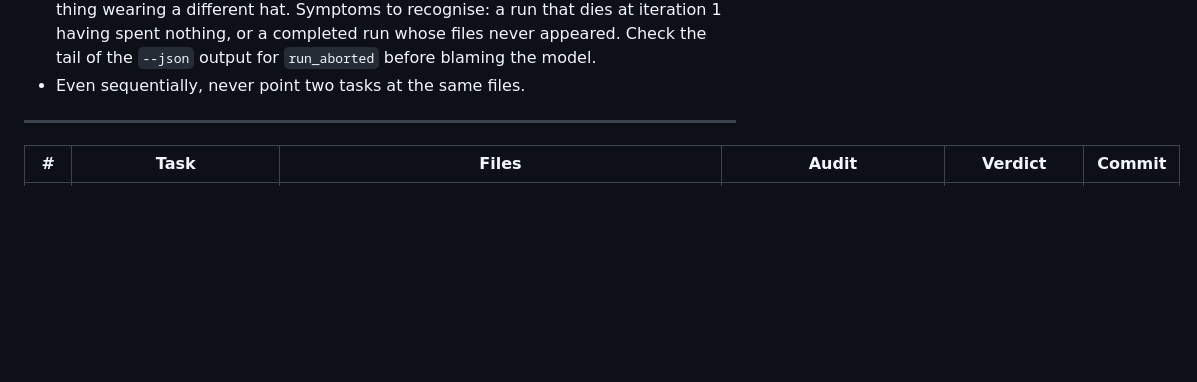
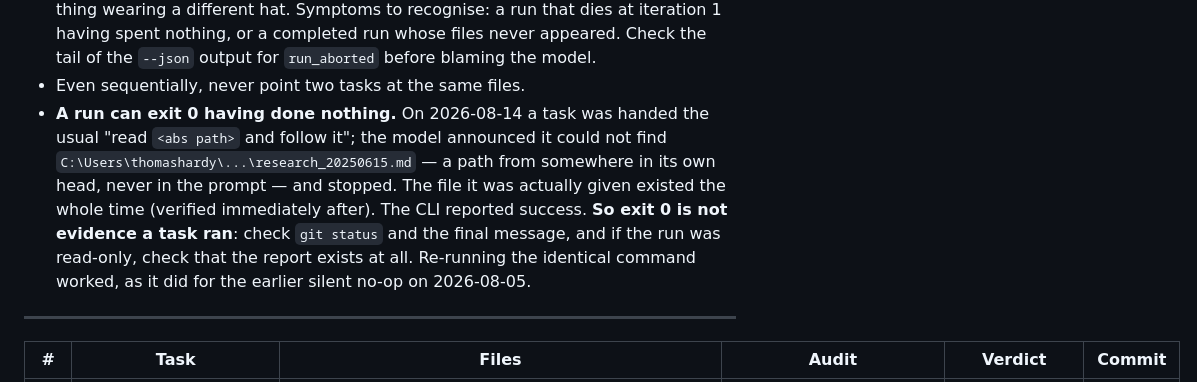
Before and after one commit to stewakg/SaaSUGC, a Markdown page: CLINE_LOG.md, the part around the change. Drawn GitHub-style; blank space fills up the shorter version.

Commit message:
docs: exit 0 is not evidence a Cline task ran
Second operational failure mode found today, and this one is quieter than the
abort. A read-only audit was given the usual absolute path; the model reported
it could not find a completely different file — a path out of its own head that
appeared nowhere in the prompt — and stopped. The real file existed, verified
seconds later. The CLI exited 0 and the harness reported success.

Nothing distinguishes that from a completed run except looking: `git status`
for a task that writes, and the presence of an actual report for one that does
not. Re-running the identical command is the fix, same as the silent no-op on
2026-08-05.

Both of today's failure modes share a shape worth remembering — the exit code
lies in the optimistic direction, so the audit step is not optional even when
the tooling says everything is fine.

Co-Authored-By: Claude Opus 4.8 <noreply@anthropic.com>

```diff
--- a/CLINE_LOG.md
+++ b/CLINE_LOG.md
@@ -41,6 +41,14 @@ cline --json -P openai-compatible --thinking medium -c "<repo>" "Read scratchpad
   whose files never appeared. Check the tail of the `--json` output for `run_aborted` before
   blaming the model.
 - Even sequentially, never point two tasks at the same files.
+- **A run can exit 0 having done nothing.** On 2026-08-14 a task was handed the usual
+  "read `<abs path>` and follow it"; the model announced it could not find
+  `C:\Users\thomashardy\...\research_20250615.md` — a path from somewhere in its own head, never
+  in the prompt — and stopped. The file it was actually given existed the whole time (verified
+  immediately after). The CLI reported success. **So exit 0 is not evidence a task ran**: check
+  `git status` and the final message, and if the run was read-only, check that the report exists at
+  all. Re-running the identical command worked, as it did for the earlier silent no-op on
+  2026-08-05.
 
 ---
 
```
